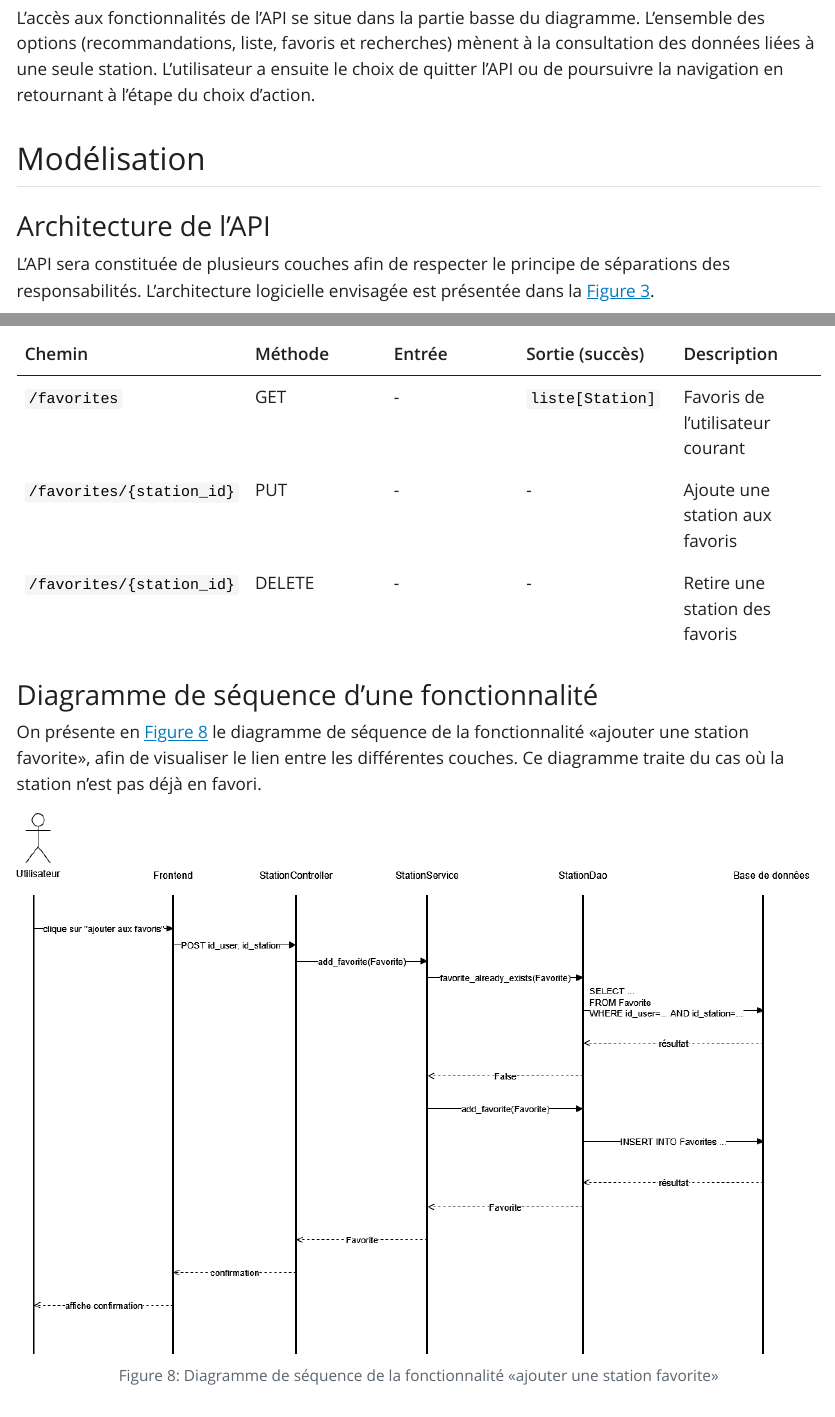
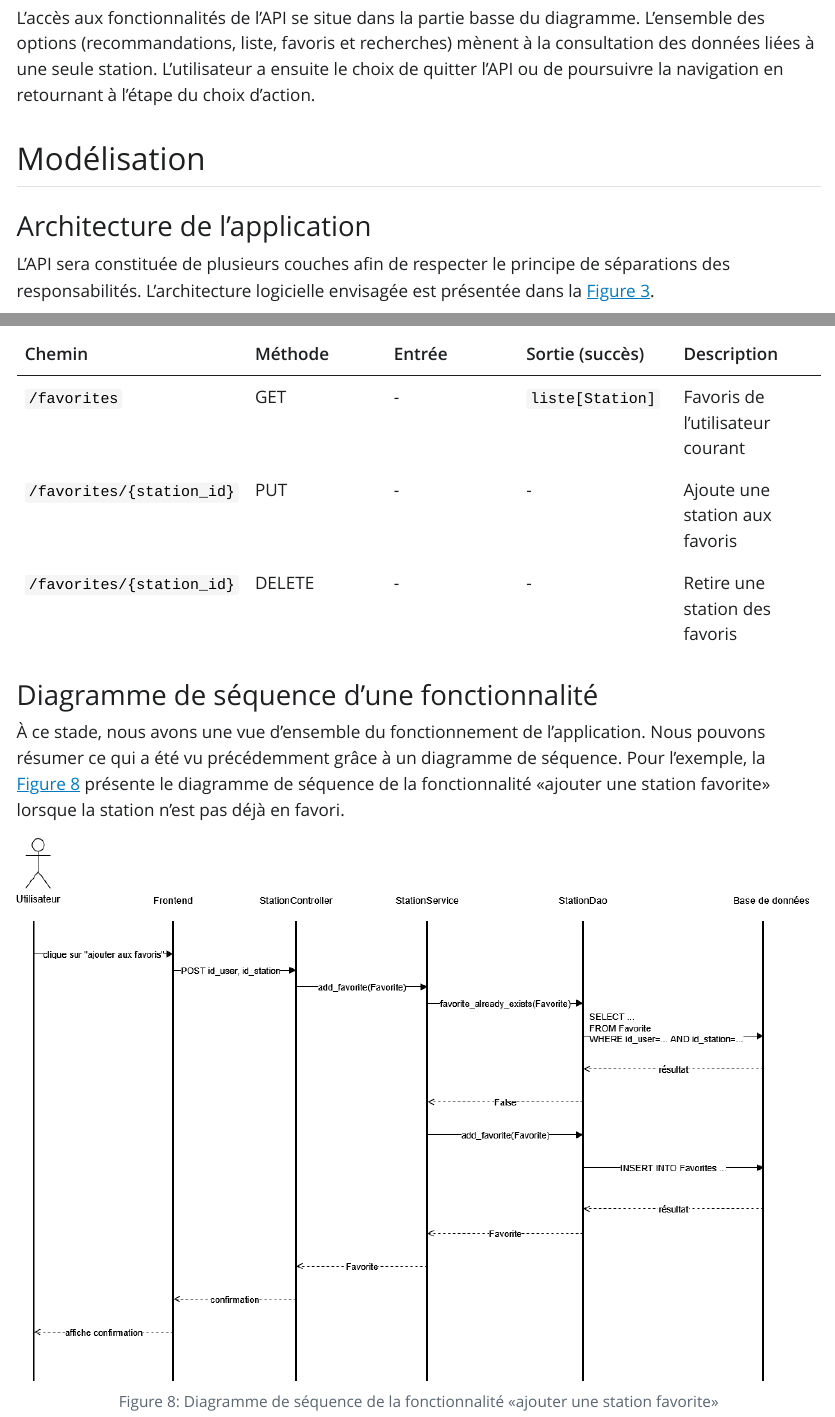
Before and after one commit to Eddboy-ensai/ensai-it-project-2a-team14, a Quarto document (doc/rapport_analyse/rapport_analyse.qmd): the page in a window 1100 px wide, from 4120 px down, and a second part further down, joined at a grey line. The pictures show the output file doc/rapport_analyse/rapport_analyse.html that the author committed with the source, opened offline; Quarto's library style sheets are replaced by a plain one without menus.

Commit message:
relecture

```diff
--- a/doc/rapport_analyse/rapport_analyse.qmd
+++ b/doc/rapport_analyse/rapport_analyse.qmd
@@ -95,7 +95,7 @@ L'accès aux fonctionnalités de l'API se situe dans la partie basse du diagramm
 
 ## Modélisation
 
-### Architecture de l'API
+### Architecture de l'application
 
 L'API sera constituée de plusieurs couches afin de respecter le principe de séparations des responsabilités. L'architecture logicielle envisagée est présentée dans la @fig-archi-log.
 
@@ -208,7 +208,7 @@ Les tableaux suivants décrivent les différents endpoints prévus de l'API.
 
 ### Diagramme de séquence d'une fonctionnalité
 
-On présente en @fig-sequence le diagramme de séquence de la fonctionnalité «ajouter une station favorite», afin de visualiser le lien entre les différentes couches. Ce diagramme traite du cas où la station n'est pas déjà en favori.
+À ce stade, nous avons une vue d'ensemble du fonctionnement de l'application. Nous pouvons résumer ce qui a été vu précédemment grâce à un diagramme de séquence. Pour l'exemple, la @fig-sequence présente le diagramme de séquence de la fonctionnalité «ajouter une station favorite» lorsque la station n'est pas déjà en favori.
 
 ![Diagramme de séquence de la fonctionnalité «ajouter une station favorite»](img/diag_sequence.png){#fig-sequence}
 
```
Also changed, not shown: doc/rapport_analyse/rapport_analyse.html, doc/rapport_analyse/rapport_analyse.pdf, doc/rapport_analyse/rapport_analyse.qmd (2 more changed lines), 1 other file.
